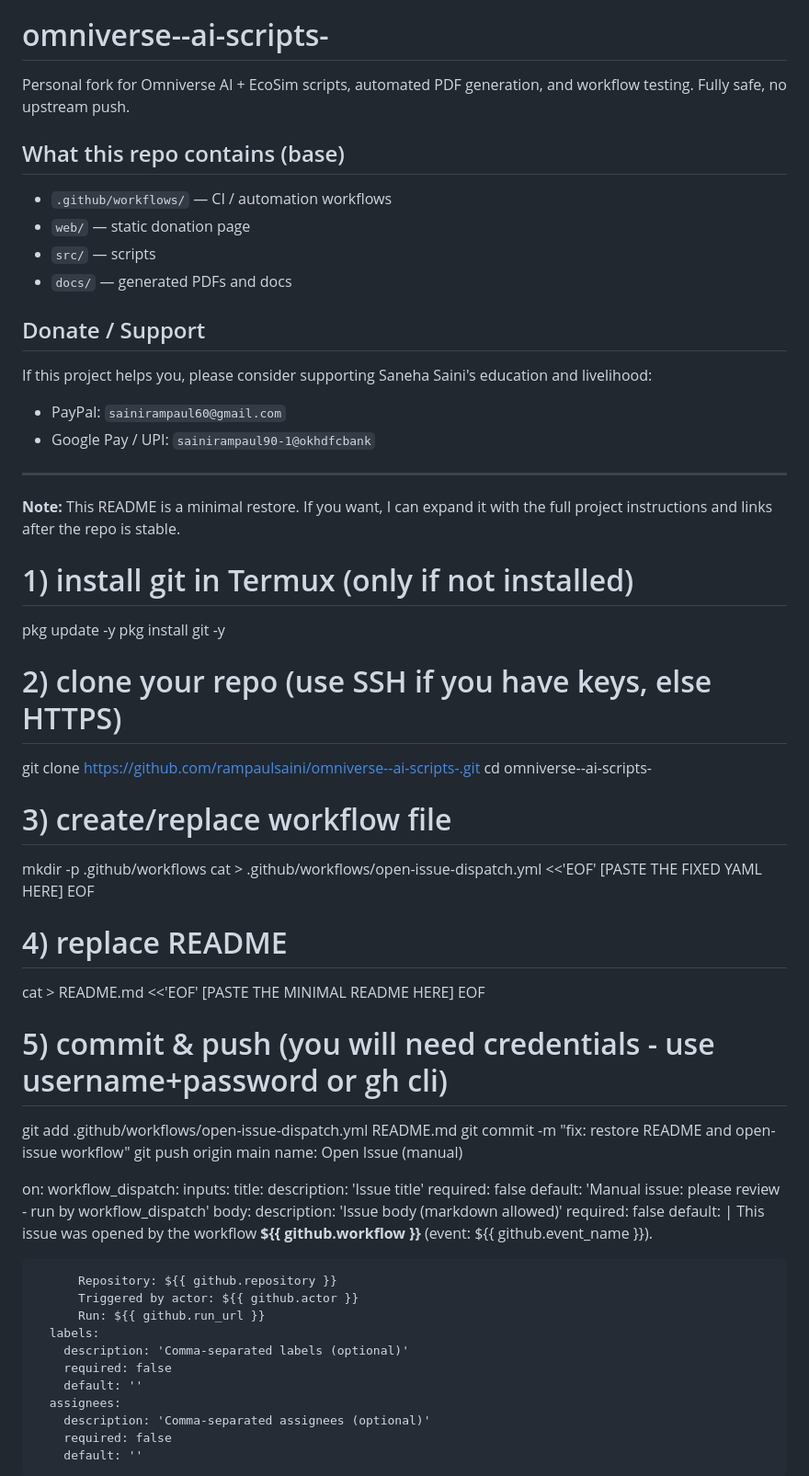
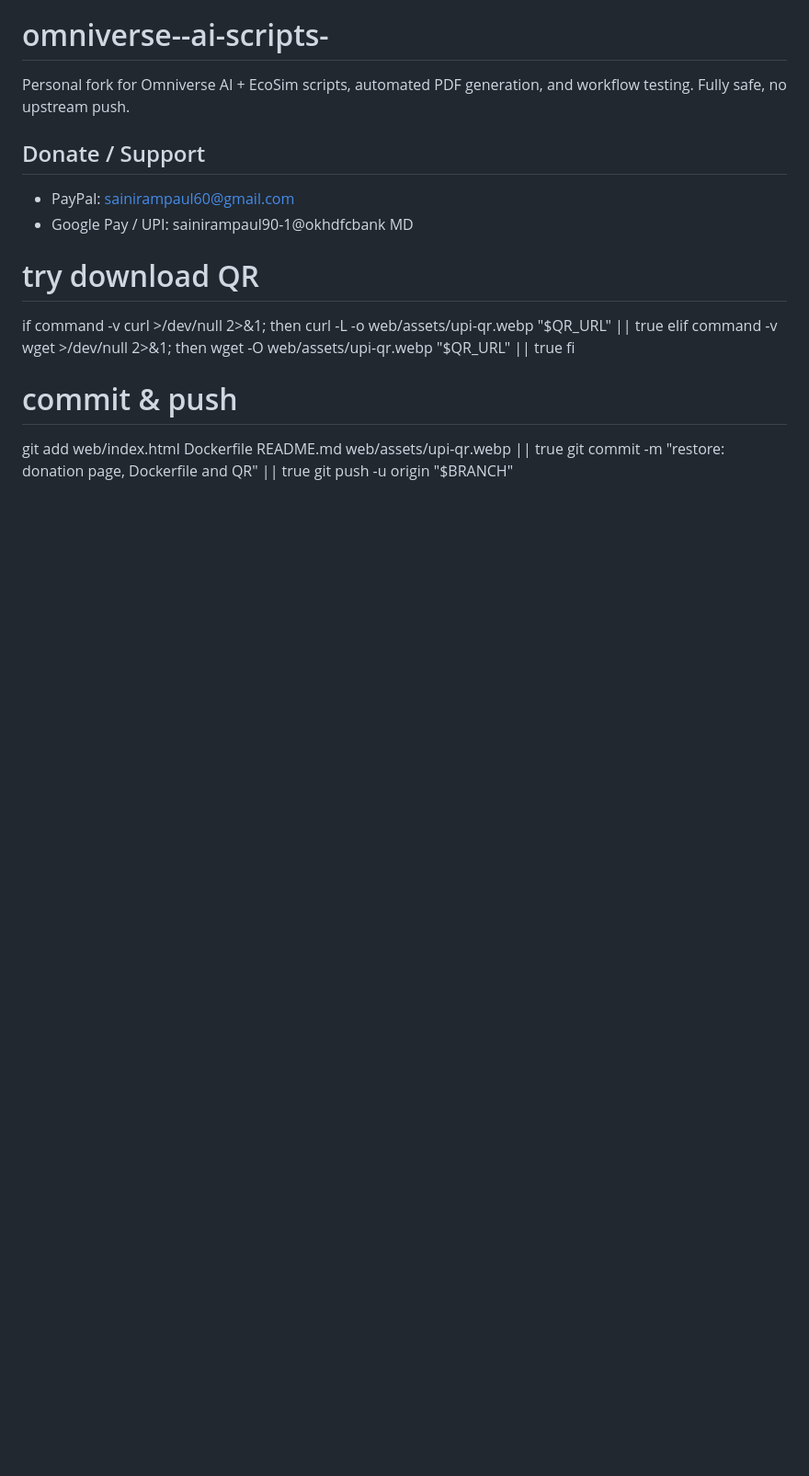
Before and after one commit to rampaulsaini/omniverse--ai-scripts-, a Markdown page: README.md, the part around one of its changes. Shown at 92% size. GitHub-like rendering; blank space fills up the shorter version.

```diff
--- a/README.md
+++ b/README.md
@@ -2,68 +99,20 @@
 
 Personal fork for Omniverse AI + EcoSim scripts, automated PDF generation, and workflow testing. Fully safe, no upstream push.
 
-## What this repo contains (base)
-- `.github/workflows/` — CI / automation workflows
-- `web/` — static donation page
-- `src/` — scripts
-- `docs/` — generated PDFs and docs
+## Donate / Support
+- PayPal: sainirampaul60@gmail.com
+- Google Pay / UPI: sainirampaul90-1@okhdfcbank
+MD
 
-## Donate / Support
-If this project helps you, please consider supporting Saneha Saini's education and livelihood:
+# try download QR
+if command -v curl >/dev/null 2>&1; then
+  curl -L -o web/assets/upi-qr.webp "$QR_URL" || true
+elif command -v wget >/dev/null 2>&1; then
+  wget -O web/assets/upi-qr.webp "$QR_URL" || true
+fi
 
-- PayPal: `sainirampaul60@gmail.com`
-- Google Pay / UPI: `sainirampaul90-1@okhdfcbank`
+# commit & push
+git add web/index.html Dockerfile README.md web/assets/upi-qr.webp || true
+git commit -m "restore: donation page, Dockerfile and QR" || true
+git push -u origin "$BRANCH"
 
----
-
-**Note:** This README is a minimal restore. If you want, I can expand it with the full project instructions and links after the repo is stable.
-# 1) install git in Termux (only if not installed)
-pkg update -y
-pkg install git -y
-
-# 2) clone your repo (use SSH if you have keys, else HTTPS)
-git clone https://github.com/rampaulsaini/omniverse--ai-scripts-.git
-cd omniverse--ai-scripts-
-
-# 3) create/replace workflow file
-mkdir -p .github/workflows
-cat > .github/workflows/open-issue-dispatch.yml <<'EOF'
-[PASTE THE FIXED YAML HERE]
-EOF
-
-# 4) replace README
-cat > README.md <<'EOF'
-[PASTE THE MINIMAL README HERE]
-EOF
-
-# 5) commit & push (you will need credentials - use username+password or gh cli)
-git add .github/workflows/open-issue-dispatch.yml README.md
-git commit -m "fix: restore README and open-issue workflow"
-git push origin main
-name: Open Issue (manual)
-
-on:
-  workflow_dispatch:
-    inputs:
-      title:
-        description: 'Issue title'
-        required: false
-        default: 'Manual issue: please review - run by workflow_dispatch'
-      body:
-        description: 'Issue body (markdown allowed)'
-        required: false
-        default: |
-          This issue was opened by the workflow **${{ github.workflow }}** (event: ${{ github.event_name }}).
-
-          Repository: ${{ github.repository }}
-          Triggered by actor: ${{ github.actor }}
-          Run: ${{ github.run_url }}
-      labels:
-        description: 'Comma-separated labels (optional)'
-        required: false
-        default: ''
-      assignees:
-        description: 'Comma-separated assignees (optional)'
-        required: false
-        default: ''
-
```
Also changed, not shown: other parts of README.md (+99 -66 lines).
